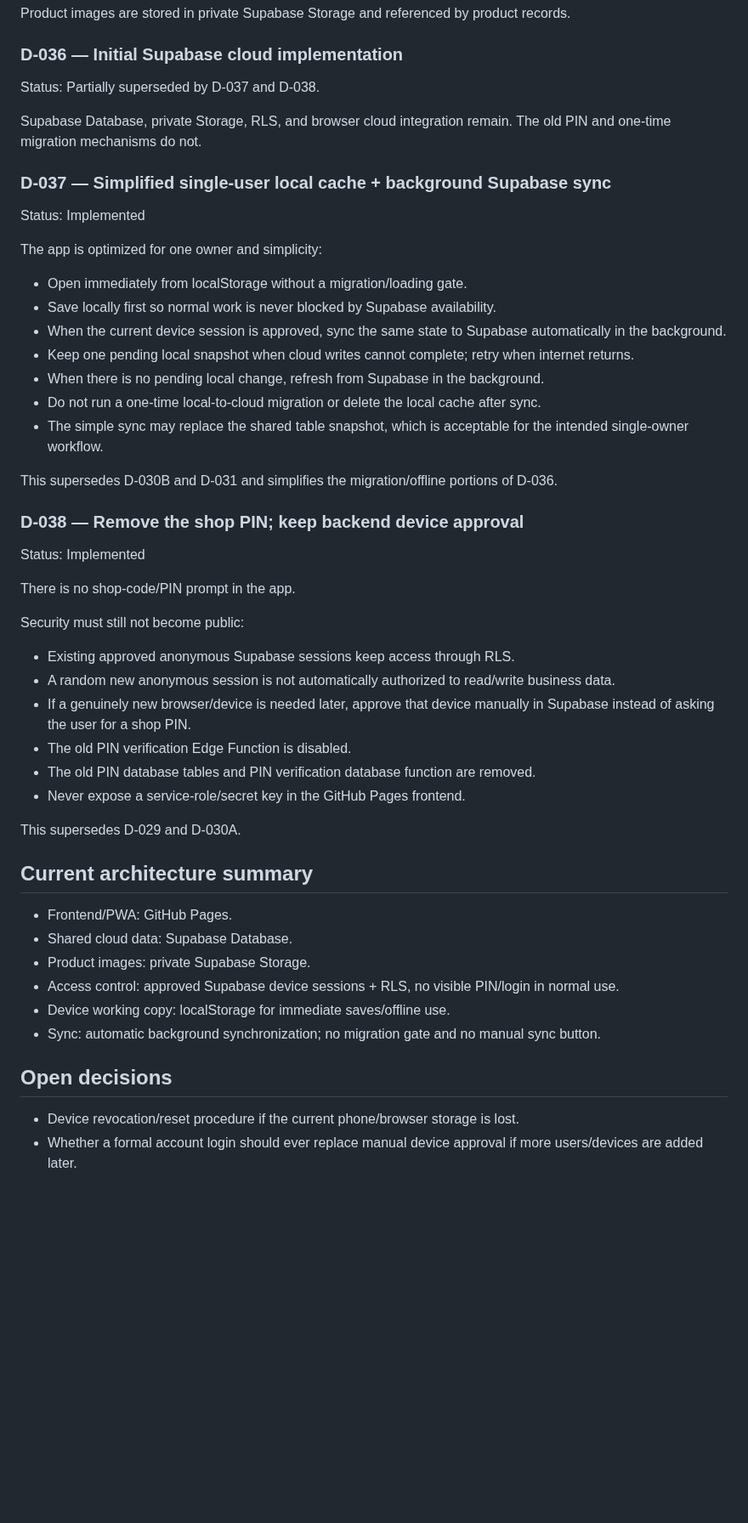
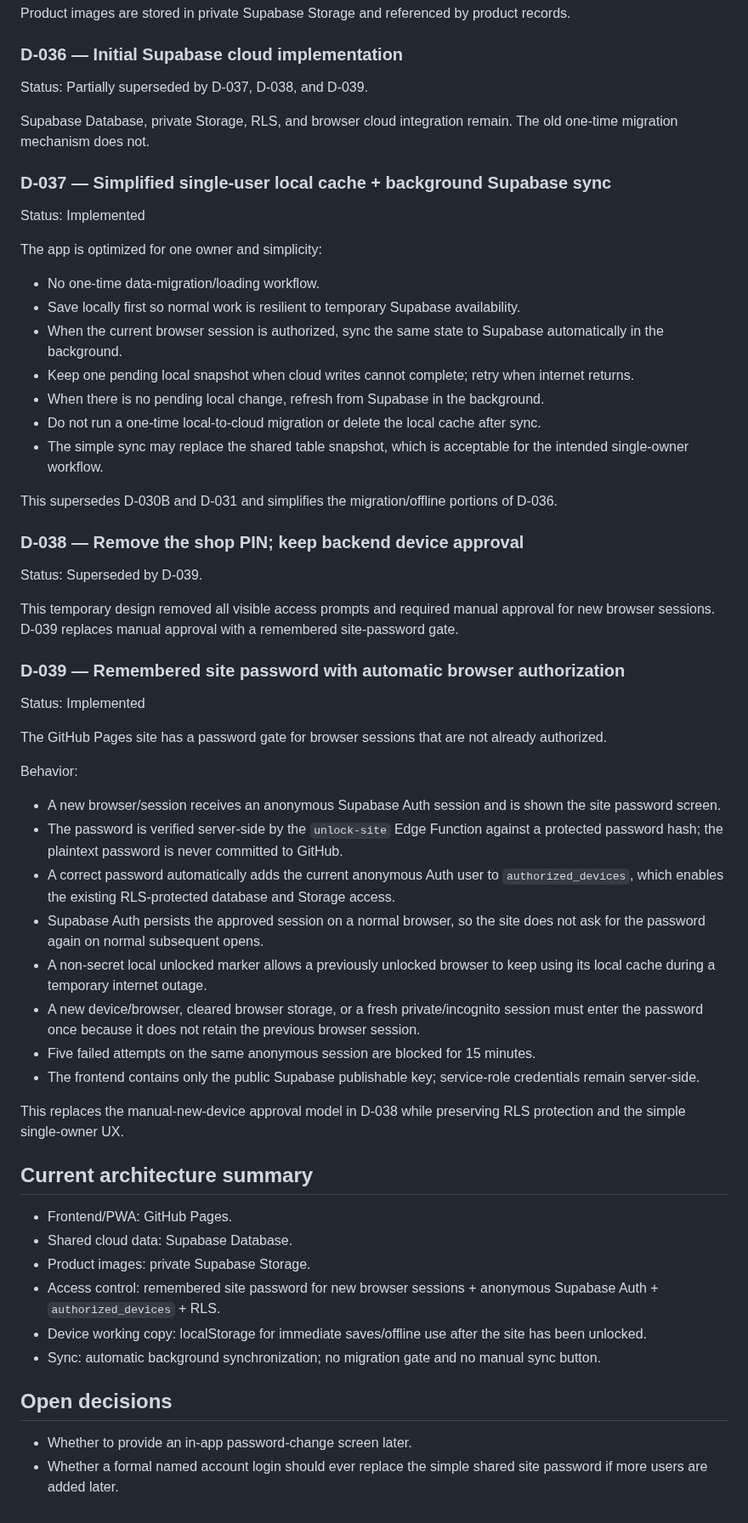
Before and after one commit to AM-naguib/5areta, a Markdown page: docs/DECISIONS.md, the part around one of its changes. Shown at 85% size. Drawn GitHub-style; blank space fills up the shorter version.

Commit message:
Record remembered site password gate

```diff
--- a/docs/DECISIONS.md
+++ b/docs/DECISIONS.md
@@ -119,17 +119,17 @@ Sync happens automatically. Do not add a persistent sync-status indicator or man
 Product images are stored in private Supabase Storage and referenced by product records.
 
 ### D-036 — Initial Supabase cloud implementation
-Status: Partially superseded by D-037 and D-038.
+Status: Partially superseded by D-037, D-038, and D-039.
 
-Supabase Database, private Storage, RLS, and browser cloud integration remain. The old PIN and one-time migration mechanisms do not.
+Supabase Database, private Storage, RLS, and browser cloud integration remain. The old one-time migration mechanism does not.
 
 ### D-037 — Simplified single-user local cache + background Supabase sync
 Status: Implemented
 
 The app is optimized for one owner and simplicity:
-- Open immediately from localStorage without a migration/loading gate.
-- Save locally first so normal work is never blocked by Supabase availability.
-- When the current device session is approved, sync the same state to Supabase automatically in the background.
+- No one-time data-migration/loading workflow.
+- Save locally first so normal work is resilient to temporary Supabase availability.
+- When the current browser session is authorized, sync the same state to Supabase automatically in the background.
 - Keep one pending local snapshot when cloud writes cannot complete; retry when internet returns.
 - When there is no pending local change, refresh from Supabase in the background.
 - Do not run a one-time local-to-cloud migration or delete the local cache after sync.
@@ -138,28 +138,35 @@ The app is optimized for one owner and simplicity:
 This supersedes D-030B and D-031 and simplifies the migration/offline portions of D-036.
 
 ### D-038 — Remove the shop PIN; keep backend device approval
+Status: Superseded by D-039.
+
+This temporary design removed all visible access prompts and required manual approval for new browser sessions. D-039 replaces manual approval with a remembered site-password gate.
+
+### D-039 — Remembered site password with automatic browser authorization
 Status: Implemented
 
-There is no shop-code/PIN prompt in the app.
+The GitHub Pages site has a password gate for browser sessions that are not already authorized.
 
-Security must still not become public:
-- Existing approved anonymous Supabase sessions keep access through RLS.
-- A random new anonymous session is not automatically authorized to read/write business data.
-- If a genuinely new browser/device is needed later, approve that device manually in Supabase instead of asking the user for a shop PIN.
-- The old PIN verification Edge Function is disabled.
-- The old PIN database tables and PIN verification database function are removed.
-- Never expose a service-role/secret key in the GitHub Pages frontend.
+Behavior:
+- A new browser/session receives an anonymous Supabase Auth session and is shown the site password screen.
+- The password is verified server-side by the `unlock-site` Edge Function against a protected password hash; the plaintext password is never committed to GitHub.
+- A correct password automatically adds the current anonymous Auth user to `authorized_devices`, which enables the existing RLS-protected database and Storage access.
+- Supabase Auth persists the approved session on a normal browser, so the site does not ask for the password again on normal subsequent opens.
+- A non-secret local unlocked marker allows a previously unlocked browser to keep using its local cache during a temporary internet outage.
+- A new device/browser, cleared browser storage, or a fresh private/incognito session must enter the password once because it does not retain the previous browser session.
+- Five failed attempts on the same anonymous session are blocked for 15 minutes.
+- The frontend contains only the public Supabase publishable key; service-role credentials remain server-side.
 
-This supersedes D-029 and D-030A.
+This replaces the manual-new-device approval model in D-038 while preserving RLS protection and the simple single-owner UX.
 
 ## Current architecture summary
 - Frontend/PWA: GitHub Pages.
 - Shared cloud data: Supabase Database.
 - Product images: private Supabase Storage.
-- Access control: approved Supabase device sessions + RLS, no visible PIN/login in normal use.
-- Device working copy: localStorage for immediate saves/offline use.
+- Access control: remembered site password for new browser sessions + anonymous Supabase Auth + `authorized_devices` + RLS.
+- Device working copy: localStorage for immediate saves/offline use after the site has been unlocked.
 - Sync: automatic background synchronization; no migration gate and no manual sync button.
 
 ## Open decisions
-- Device revocation/reset procedure if the current phone/browser storage is lost.
-- Whether a formal account login should ever replace manual device approval if more users/devices are added later.
+- Whether to provide an in-app password-change screen later.
+- Whether a formal named account login should ever replace the simple shared site password if more users are added later.
```
Also changed, not shown: other parts of docs/DECISIONS.md (+8 -8 lines).
